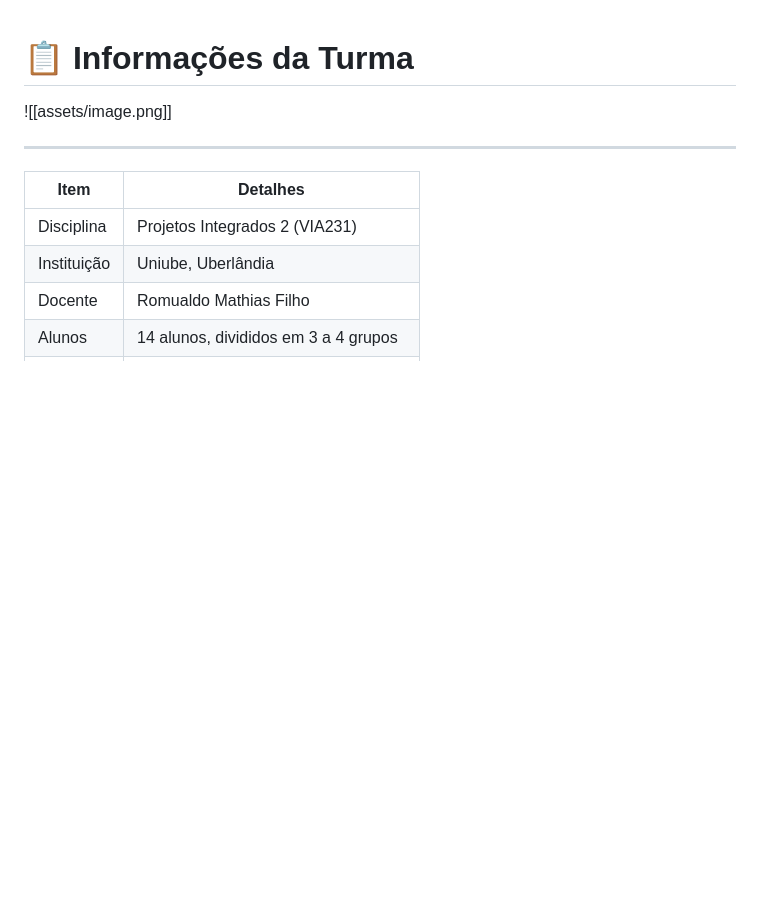
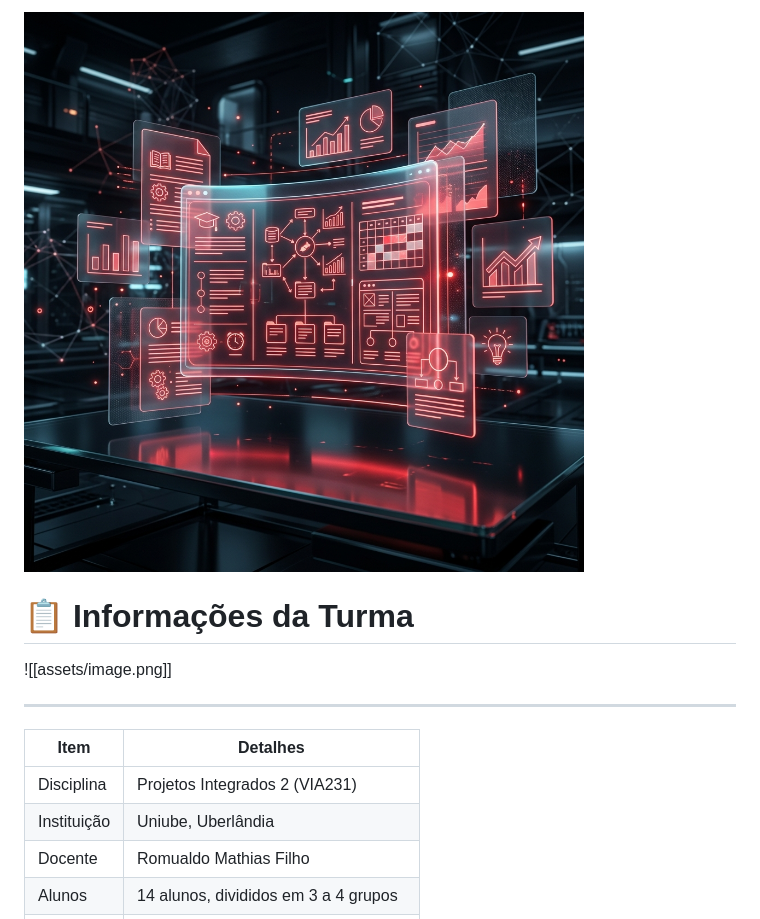
Before and after one commit to rofilho/projetos2, a Markdown page: content/01 - Informacoes da Turma.md, the part around the change. Drawn GitHub-style; pictures changed too: content/assets/capa_aula01.png (added); blank space fills up the shorter version.

Commit message:
feat(content): add AI generated cover images for all lessons

```diff
--- a/content/01 - Informacoes da Turma.md
+++ b/content/01 - Informacoes da Turma.md
@@ -1,3 +1,5 @@
+![Capa](assets/capa_aula01.png)
+
 # 📋 Informações da Turma
 
 ![[assets/image.png]]
```
Also changed, not shown: content/02 - Checklist de Entregas.md (+2 -0 lines), content/03 - Tabela Mestre de Avaliacao.md (+2 -0 lines), content/assets/capa_aula02.png (added), content/assets/capa_aula03.png (added).
